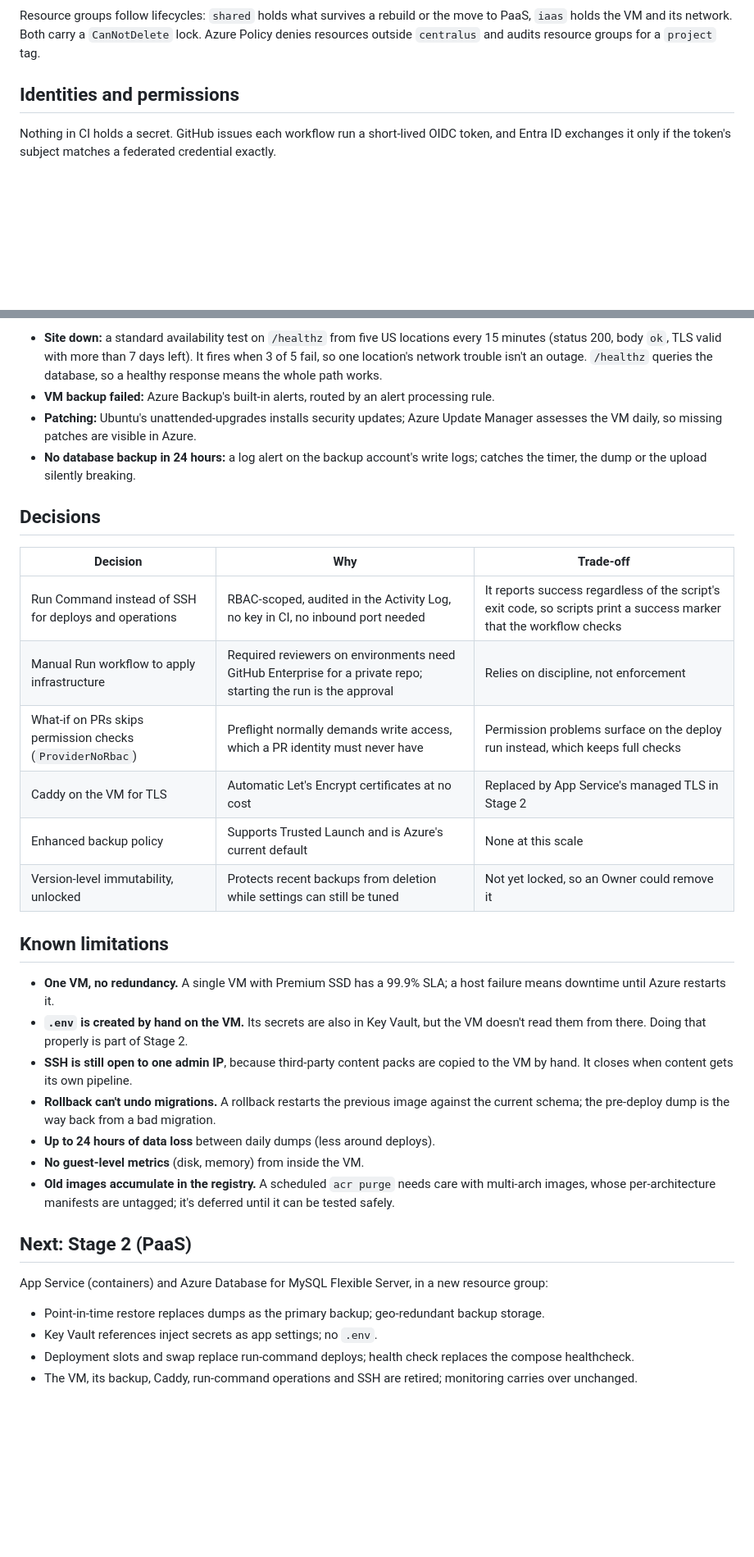
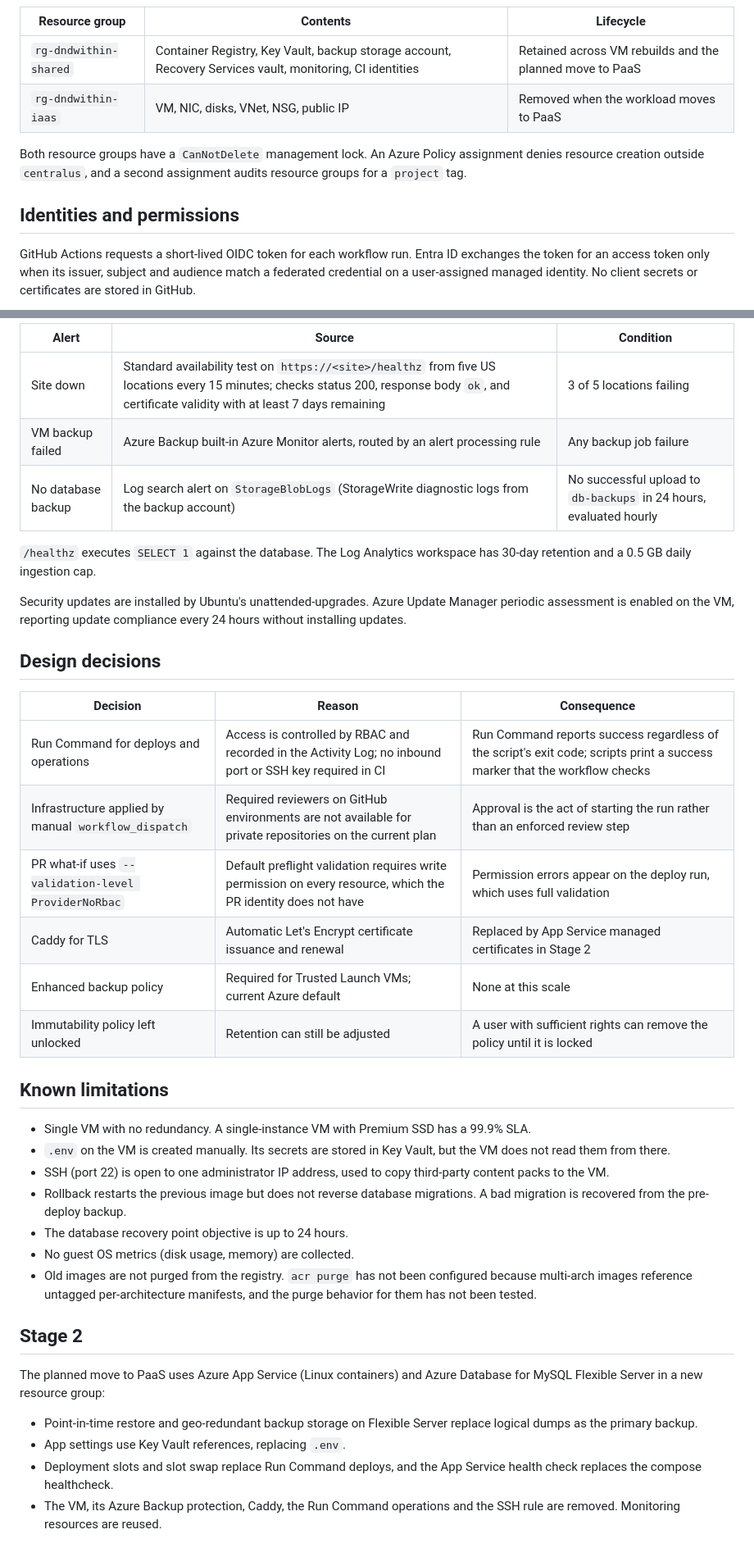
Before and after one commit to brock-afk/dnd-within, a Markdown page: docs/architecture.md, 2 parts joined by grey strips. Shown at 82% size. Drawn GitHub-style; blank space fills up the shorter version.

````diff
--- a/docs/architecture.md
+++ b/docs/architecture.md
@@ -31,10 +31,15 @@ flowchart LR
 ```
 
-Resource groups follow lifecycles: `shared` holds what survives a rebuild or the move to PaaS, `iaas` holds the VM and its network. Both carry a `CanNotDelete` lock. Azure Policy denies resources outside `centralus` and audits resource groups for a `project` tag.
+| Resource group | Contents | Lifecycle |
+|---|---|---|
+| `rg-dndwithin-shared` | Container Registry, Key Vault, backup storage account, Recovery Services vault, monitoring, CI identities | Retained across VM rebuilds and the planned move to PaaS |
+| `rg-dndwithin-iaas` | VM, NIC, disks, VNet, NSG, public IP | Removed when the workload moves to PaaS |
+
+Both resource groups have a `CanNotDelete` management lock. An Azure Policy assignment denies resource creation outside `centralus`, and a second assignment audits resource groups for a `project` tag.
 
 ## Identities and permissions
 
-Nothing in CI holds a secret. GitHub issues each workflow run a short-lived OIDC token, and Entra ID exchanges it only if the token's subject matches a federated credential exactly.
+GitHub Actions requests a short-lived OIDC token for each workflow run. Entra ID exchanges the token for an access token only when its issuer, subject and audience match a federated credential on a user-assigned managed identity. No client secrets or certificates are stored in GitHub.
 
 ```mermaid
 flowchart TB
@@ -101,35 +113,40 @@ Alerts email one action group:
 
-- **Site down:** a standard availability test on `/healthz` from five US locations every 15 minutes (status 200, body `ok`, TLS valid with more than 7 days left). It fires when 3 of 5 fail, so one location's network trouble isn't an outage. `/healthz` queries the database, so a healthy response means the whole path works.
-- **VM backup failed:** Azure Backup's built-in alerts, routed by an alert processing rule.
-- **Patching:** Ubuntu's unattended-upgrades installs security updates; Azure Update Manager assesses the VM daily, so missing patches are visible in Azure.
-- **No database backup in 24 hours:** a log alert on the backup account's write logs; catches the timer, the dump or the upload silently breaking.
+| Alert | Source | Condition |
+|---|---|---|
+| Site down | Standard availability test on `https://<site>/healthz` from five US locations every 15 minutes; checks status 200, response body `ok`, and certificate validity with at least 7 days remaining | 3 of 5 locations failing |
+| VM backup failed | Azure Backup built-in Azure Monitor alerts, routed by an alert processing rule | Any backup job failure |
+| No database backup | Log search alert on `StorageBlobLogs` (StorageWrite diagnostic logs from the backup account) | No successful upload to `db-backups` in 24 hours, evaluated hourly |
 
-## Decisions
+`/healthz` executes `SELECT 1` against the database. The Log Analytics workspace has 30-day retention and a 0.5 GB daily ingestion cap.
 
-| Decision | Why | Trade-off |
+Security updates are installed by Ubuntu's unattended-upgrades. Azure Update Manager periodic assessment is enabled on the VM, reporting update compliance every 24 hours without installing updates.
+
+## Design decisions
+
+| Decision | Reason | Consequence |
 |---|---|---|
-| Run Command instead of SSH for deploys and operations | RBAC-scoped, audited in the Activity Log, no key in CI, no inbound port needed | It reports success regardless of the script's exit code, so scripts print a success marker that the workflow checks |
-| Manual Run workflow to apply infrastructure | Required reviewers on environments need GitHub Enterprise for a private repo; starting the run is the approval | Relies on discipline, not enforcement |
-| What-if on PRs skips permission checks (`ProviderNoRbac`) | Preflight normally demands write access, which a PR identity must never have | Permission problems surface on the deploy run instead, which keeps full checks |
-| Caddy on the VM for TLS | Automatic Let's Encrypt certificates at no cost | Replaced by App Service's managed TLS in Stage 2 |
-| Enhanced backup policy | Supports Trusted Launch and is Azure's current default | None at this scale |
-| Version-level immutability, unlocked | Protects recent backups from deletion while settings can still be tuned | Not yet locked, so an Owner could remove it |
+| Run Command for deploys and operations | Access is controlled by RBAC and recorded in the Activity Log; no inbound port or SSH key required in CI | Run Command reports success regardless of the script's exit code; scripts print a success marker that the workflow checks |
+| Infrastructure applied by manual `workflow_dispatch` | Required reviewers on GitHub environments are not available for private repositories on the current plan | Approval is the act of starting the run rather than an enforced review step |
+| PR what-if uses `--validation-level ProviderNoRbac` | Default preflight validation requires write permission on every resource, which the PR identity does not have | Permission errors appear on the deploy run, which uses full validation |
+| Caddy for TLS | Automatic Let's Encrypt certificate issuance and renewal | Replaced by App Service managed certificates in Stage 2 |
+| Enhanced backup policy | Required for Trusted Launch VMs; current Azure default | None at this scale |
+| Immutability policy left unlocked | Retention can still be adjusted | A user with sufficient rights can remove the policy until it is locked |
 
 ## Known limitations
 
-- **One VM, no redundancy.** A single VM with Premium SSD has a 99.9% SLA; a host failure means downtime until Azure restarts it.
-- **`.env` is created by hand on the VM.** Its secrets are also in Key Vault, but the VM doesn't read them from there. Doing that properly is part of Stage 2.
-- **SSH is still open to one admin IP**, because third-party content packs are copied to the VM by hand. It closes when content gets its own pipeline.
-- **Rollback can't undo migrations.** A rollback restarts the previous image against the current schema; the pre-deploy dump is the way back from a bad migration.
-- **Up to 24 hours of data loss** between daily dumps (less around deploys).
-- **No guest-level metrics** (disk, memory) from inside the VM.
-- **Old images accumulate in the registry.** A scheduled `acr purge` needs care with multi-arch images, whose per-architecture manifests are untagged; it's deferred until it can be tested safely.
+- Single VM with no redundancy. A single-instance VM with Premium SSD has a 99.9% SLA.
+- `.env` on the VM is created manually. Its secrets are stored in Key Vault, but the VM does not read them from there.
+- SSH (port 22) is open to one administrator IP address, used to copy third-party content packs to the VM.
+- Rollback restarts the previous image but does not reverse database migrations. A bad migration is recovered from the pre-deploy backup.
+- The database recovery point objective is up to 24 hours.
+- No guest OS metrics (disk usage, memory) are collected.
+- Old images are not purged from the registry. `acr purge` has not been configured because multi-arch images reference untagged per-architecture manifests, and the purge behavior for them has not been tested.
 
-## Next: Stage 2 (PaaS)
+## Stage 2
 
-App Service (containers) and Azure Database for MySQL Flexible Server, in a new resource group:
+The planned move to PaaS uses Azure App Service (Linux containers) and Azure Database for MySQL Flexible Server in a new resource group:
 
-- Point-in-time restore replaces dumps as the primary backup; geo-redundant backup storage.
-- Key Vault references inject secrets as app settings; no `.env`.
-- Deployment slots and swap replace run-command deploys; health check replaces the compose healthcheck.
-- The VM, its backup, Caddy, run-command operations and SSH are retired; monitoring carries over unchanged.
+- Point-in-time restore and geo-redundant backup storage on Flexible Server replace logical dumps as the primary backup.
+- App settings use Key Vault references, replacing `.env`.
+- Deployment slots and slot swap replace Run Command deploys, and the App Service health check replaces the compose healthcheck.
+- The VM, its Azure Backup protection, Caddy, the Run Command operations and the SSH rule are removed. Monitoring resources are reused.
````
Also changed, not shown: other parts of docs/architecture.md (+58 -51 lines), README.md (+2 -3 lines).
